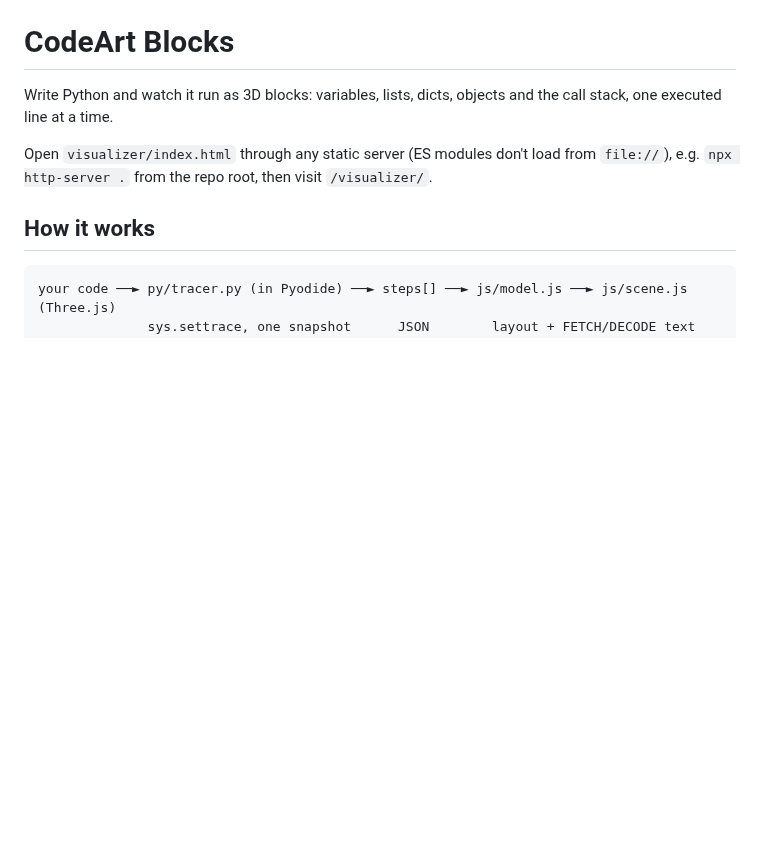
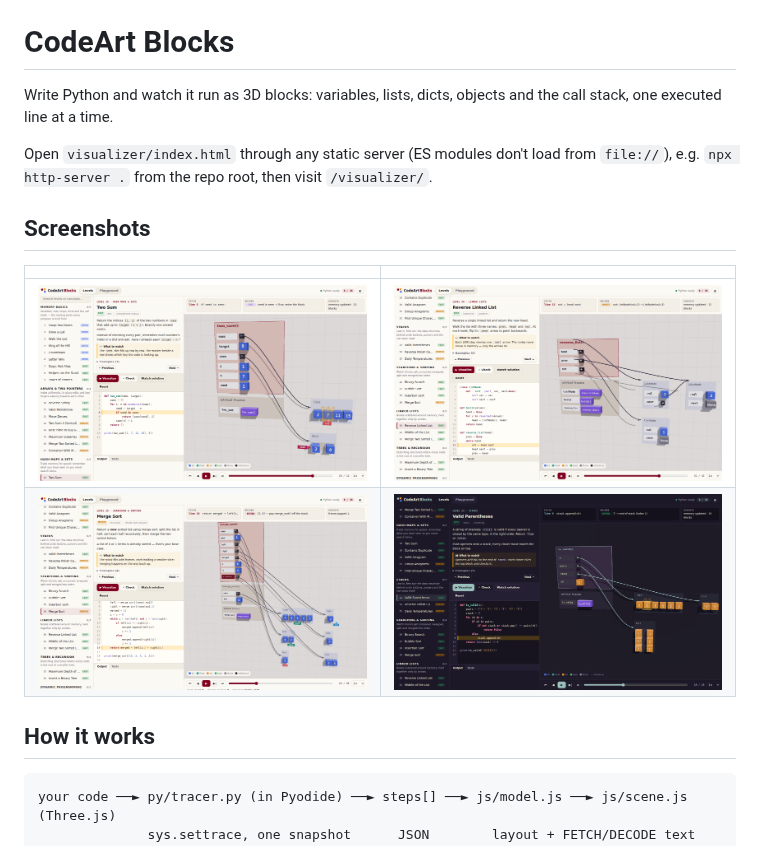
Before and after one commit to light-vp/codeart.fun, a Markdown page: README.md, the part around the change. Drawn GitHub-style; pictures changed too: screenshots/1-two-sum.png (added), screenshots/3-reverse-linked-list.png (added), screenshots/4-merge-sort-stack.png (added); blank space fills up the shorter version.

```diff
--- a/README.md
+++ b/README.md
@@ -6,6 +6,13 @@ the call stack, one executed line at a time.
 Open `visualizer/index.html` through any static server (ES modules don't load
 from `file://`), e.g. `npx http-server .` from the repo root, then visit
 `/visualizer/`.
+
+## Screenshots
+
+| | |
+| --- | --- |
+| ![Two Sum](screenshots/1-two-sum.png) | ![Reverse Linked List](screenshots/3-reverse-linked-list.png) |
+| ![Merge Sort](screenshots/4-merge-sort-stack.png) | ![Valid Parentheses, dark theme](screenshots/6-valid-parentheses-dark.png) |
 
 ## How it works
 
```
Also changed, not shown: screenshots/2-bubble-sort.png (added), screenshots/5-aliasing-trap.png (added), 2 other files.
